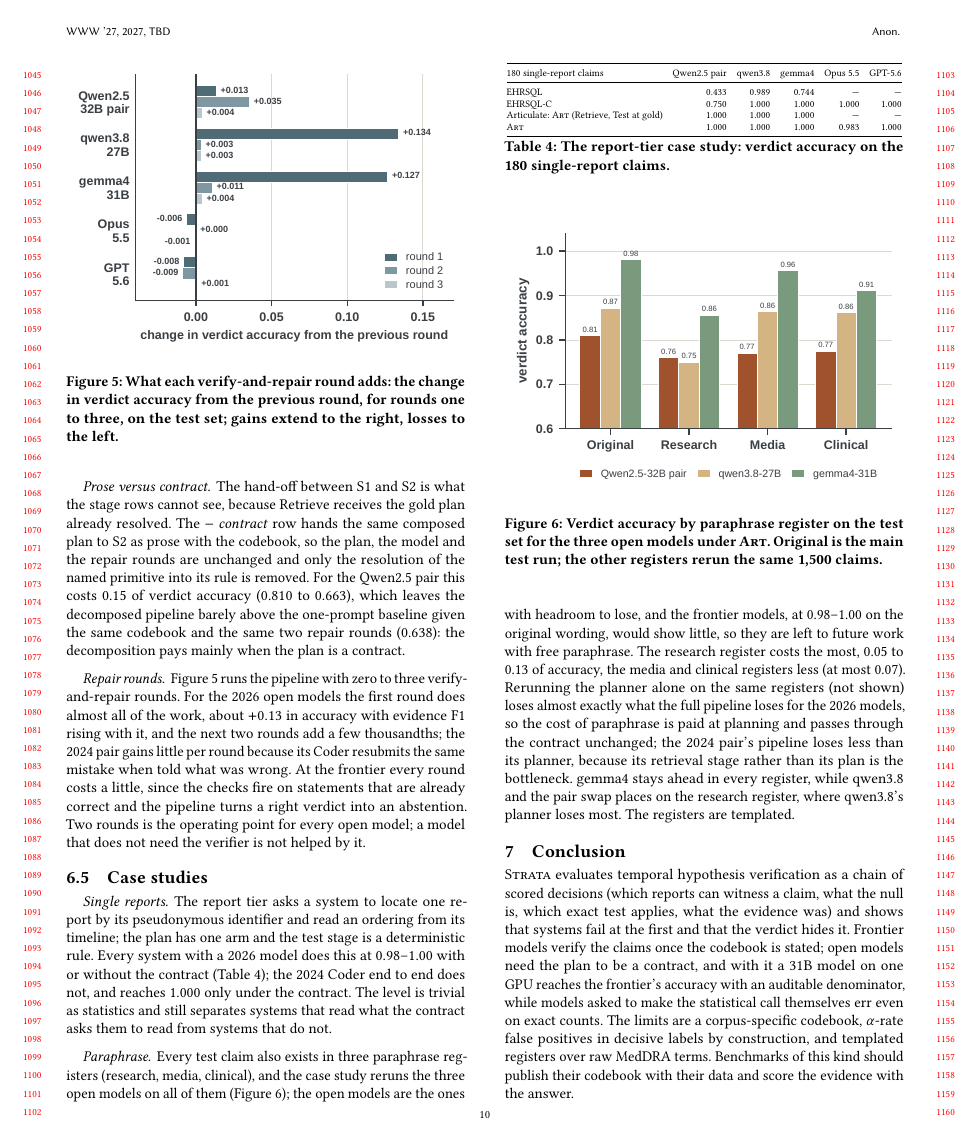
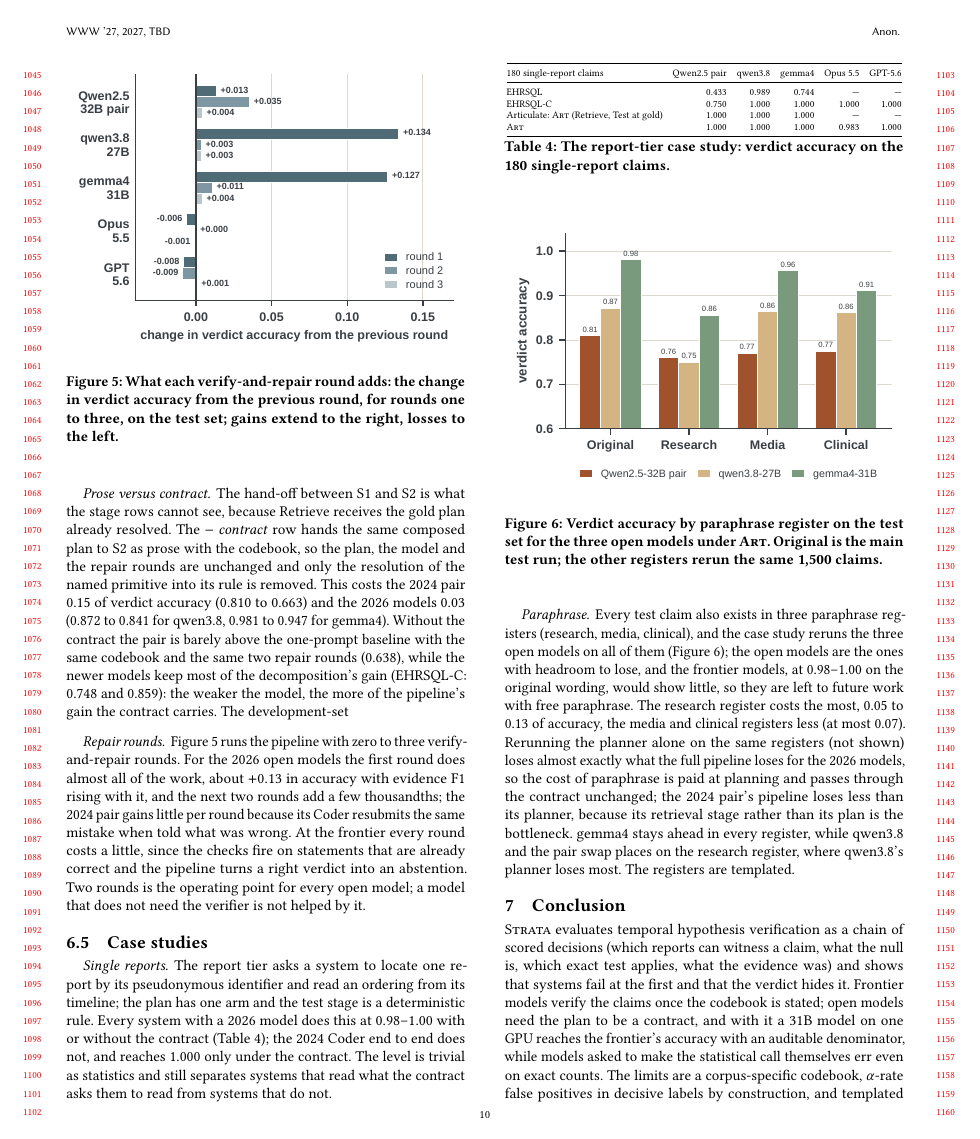
Before and after one commit to henryhcy/Temporal_Hypothesis_Generation, a LaTeX paper (docs/draft/main.tex, which reads docs/draft/body.tex): page 10 of 14. Compiled offline with pdfLaTeX.

Commit message:
Contract ablation complete: qwen3.8 0.841, gemma4 0.947 (pair 0.663); paragraph rewritten
Co-Authored-By: Claude Opus 5.5 <noreply@anthropic.com>

```diff
--- a/docs/draft/body.tex
+++ b/docs/draft/body.tex
@@ -1104,12 +1104,13 @@ stage rows cannot see, because Retrieve receives the gold plan already
 resolved. The \emph{$-$ contract} row hands the same composed plan to S2 as
 prose with the codebook, so the plan, the model and the repair rounds are
 unchanged and only the resolution of the named primitive into its rule is
-removed. For the Qwen2.5 pair this costs 0.15 of verdict accuracy (0.810 to
-0.663), which leaves the decomposed pipeline barely above the one-prompt
-baseline given the same codebook and the same two repair rounds (0.638): the
-decomposition pays mainly when the plan is a contract.
-% TODO(test contract ablation): add qwen3.8 and gemma4 once
-% test_{qwen38_27b,gemma4_31b}_prose_verify2 finish. The development-set
+removed. This costs the 2024 pair 0.15 of verdict accuracy (0.810 to 0.663)
+and the 2026 models 0.03 (0.872 to 0.841 for qwen3.8, 0.981 to 0.947 for
+gemma4). Without the contract the pair is barely above the one-prompt
+baseline with the same codebook and the same two repair rounds (0.638),
+while the newer models keep most of the decomposition's gain (EHRSQL-C:
+0.748 and 0.859): the weaker the model, the more of the pipeline's gain the
+contract carries. The development-set
 % version of this comparison (prose below verified EHRSQL-C; contract +~0.3)
 % is kept in the repo only (appendix.tex, commented section app:dev).
 
```
Also changed, not shown: docs/draft/body.tex (4 more changed lines).
